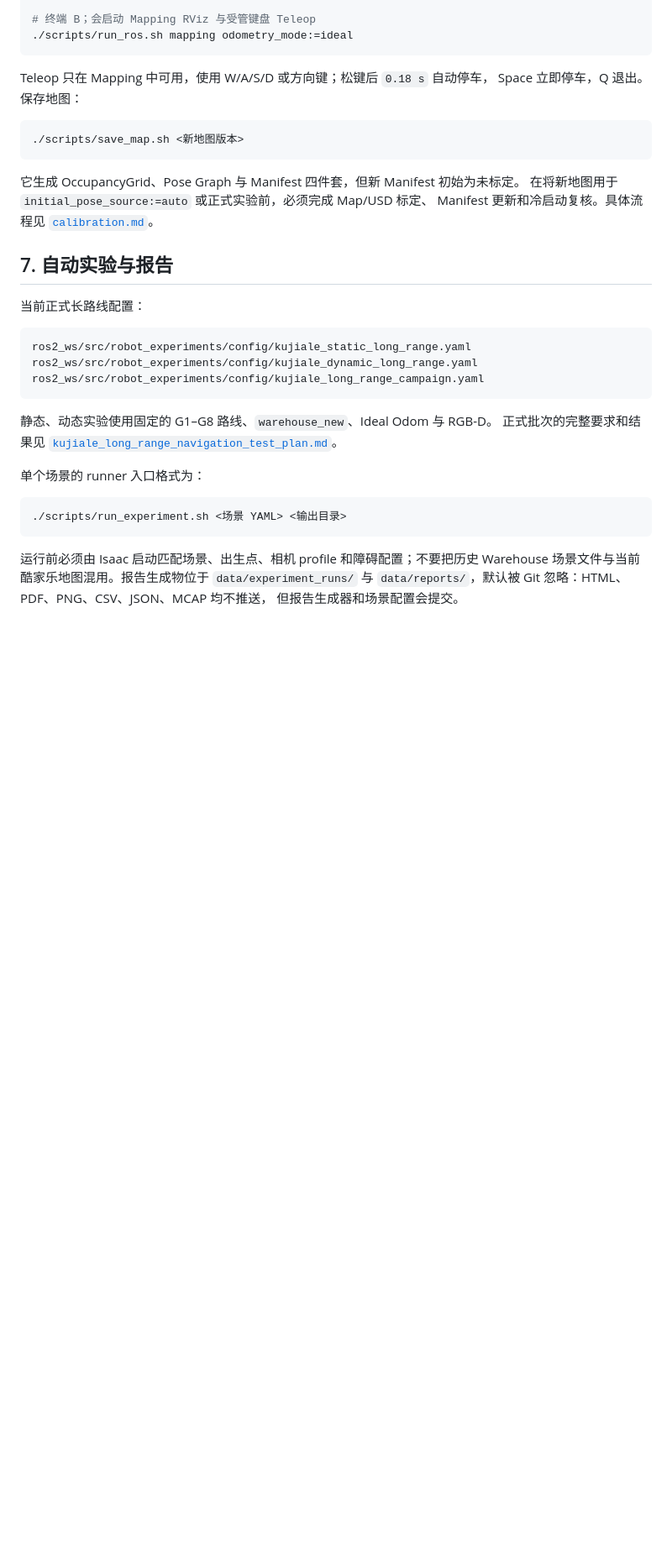
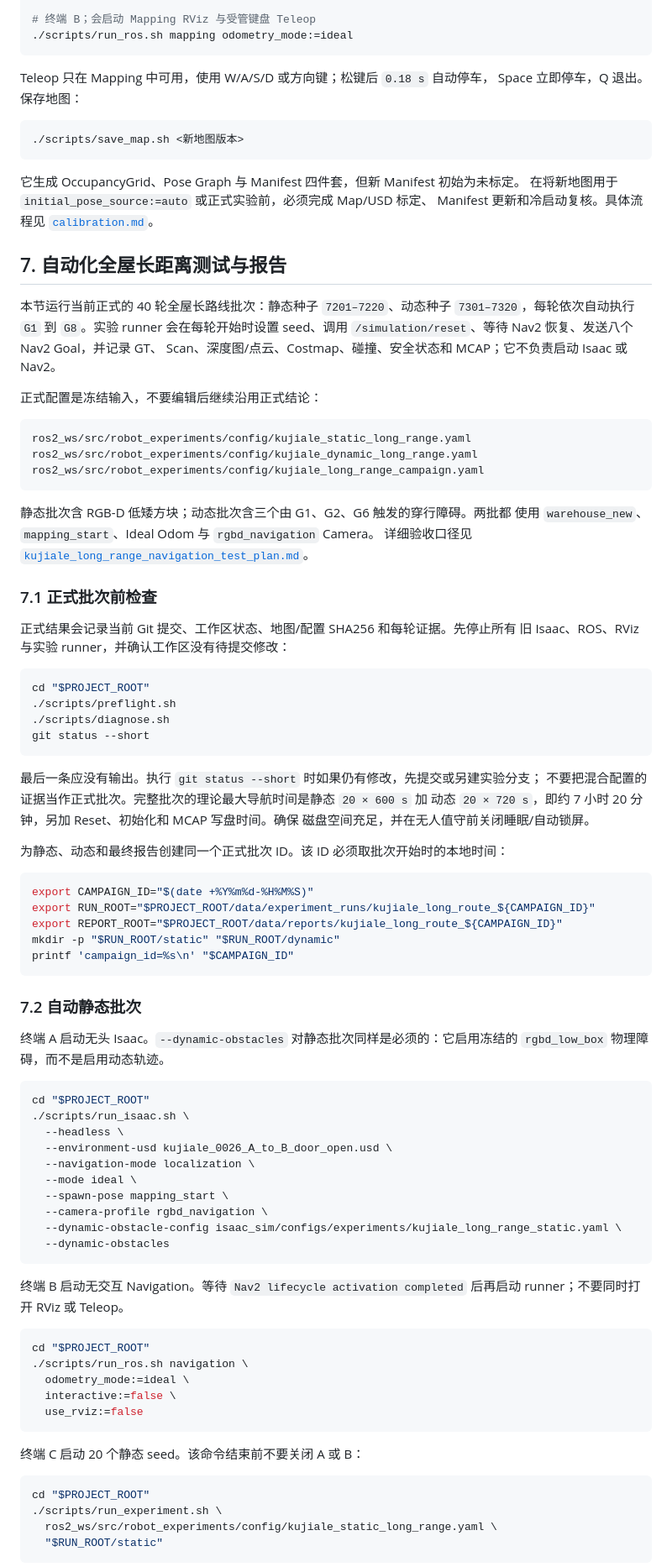
Before and after one commit to AoiOTA/Isaac_Sim_ROS2_Nav, a Markdown page: docs/user_manual.md, the part around one of its changes. Shown at 84% size. Rendered like a GitHub page; blank space fills up the shorter version.

Commit message:
docs: document automated long-range campaigns

````diff
--- a/docs/user_manual.md
+++ b/docs/user_manual.md
@@ -255,9 +255,14 @@ Space 立即停车，Q 退出。保存地图：
 在将新地图用于 `initial_pose_source:=auto` 或正式实验前，必须完成 Map/USD 标定、
 Manifest 更新和冷启动复核。具体流程见 [`calibration.md`](calibration.md)。
 
-## 7. 自动实验与报告
+## 7. 自动化全屋长距离测试与报告
 
-当前正式长路线配置：
+本节运行当前正式的 40 轮全屋长路线批次：静态种子 `7201–7220`、动态种子
+`7301–7320`，每轮依次自动执行 `G1` 到 `G8`。实验 runner 会在每轮开始时设置
+seed、调用 `/simulation/reset`、等待 Nav2 恢复、发送八个 Nav2 Goal，并记录 GT、
+Scan、深度图/点云、Costmap、碰撞、安全状态和 MCAP；它不负责启动 Isaac 或 Nav2。
+
+正式配置是冻结输入，不要编辑后继续沿用正式结论：
 
 ```text
 ros2_ws/src/robot_experiments/config/kujiale_static_long_range.yaml
@@ -265,17 +270,73 @@ ros2_ws/src/robot_experiments/config/kujiale_dynamic_long_range.yaml
 ros2_ws/src/robot_experiments/config/kujiale_long_range_campaign.yaml
 ```
 
-静态、动态实验使用固定的 G1–G8 路线、`warehouse_new`、Ideal Odom 与 RGB-D。
-正式批次的完整要求和结果见
+静态批次含 RGB-D 低矮方块；动态批次含三个由 G1、G2、G6 触发的穿行障碍。两批都
+使用 `warehouse_new`、`mapping_start`、Ideal Odom 与 `rgbd_navigation` Camera。
+详细验收口径见
 [`kujiale_long_range_navigation_test_plan.md`](kujiale_long_range_navigation_test_plan.md)。
 
-单个场景的 runner 入口格式为：
+### 7.1 正式批次前检查
+
+正式结果会记录当前 Git 提交、工作区状态、地图/配置 SHA256 和每轮证据。先停止所有
+旧 Isaac、ROS、RViz 与实验 runner，并确认工作区没有待提交修改：
 
 ```bash
-./scripts/run_experiment.sh <场景 YAML> <输出目录>
+cd "$PROJECT_ROOT"
+./scripts/preflight.sh
+./scripts/diagnose.sh
+git status --short
 ```
 
-运行前必须由 Isaac 启动匹配场景、出生点、相机 profile 和障碍配置；不要把历史
-Warehouse 场景文件与当前酷家乐地图混用。报告生成物位于 `data/experiment_runs/` 与
-`data/reports/`，默认被 Git 忽略：HTML、PDF、PNG、CSV、JSON、MCAP 均不推送，
-但报告生成器和场景配置会提交。
+最后一条应没有输出。执行 `git status --short` 时如果仍有修改，先提交或另建实验分支；
+不要把混合配置的证据当作正式批次。完整批次的理论最大导航时间是静态 `20 × 600 s` 加
+动态 `20 × 720 s`，即约 7 小时 20 分钟，另加 Reset、初始化和 MCAP 写盘时间。确保
+磁盘空间充足，并在无人值守前关闭睡眠/自动锁屏。
+
+为静态、动态和最终报告创建同一个正式批次 ID。该 ID 必须取批次开始时的本地时间：
+
+```bash
+export CAMPAIGN_ID="$(date +%Y%m%d-%H%M%S)"
+export RUN_ROOT="$PROJECT_ROOT/data/experiment_runs/kujiale_long_route_${CAMPAIGN_ID}"
+export REPORT_ROOT="$PROJECT_ROOT/data/reports/kujiale_long_route_${CAMPAIGN_ID}"
+mkdir -p "$RUN_ROOT/static" "$RUN_ROOT/dynamic"
+printf 'campaign_id=%s\n' "$CAMPAIGN_ID"
+```
+
+### 7.2 自动静态批次
+
+终端 A 启动无头 Isaac。`--dynamic-obstacles` 对静态批次同样是必须的：它启用冻结的
+`rgbd_low_box` 物理障碍，而不是启用动态轨迹。
+
+```bash
+cd "$PROJECT_ROOT"
+./scripts/run_isaac.sh \
+  --headless \
+  --environment-usd kujiale_0026_A_to_B_door_open.usd \
+  --navigation-mode localization \
+  --mode ideal \
+  --spawn-pose mapping_start \
+  --camera-profile rgbd_navigation \
+  --dynamic-obstacle-config isaac_sim/configs/experiments/kujiale_long_range_static.yaml \
+  --dynamic-obstacles
+```
+
+终端 B 启动无交互 Navigation。等待 `Nav2 lifecycle activation completed` 后再启动
+runner；不要同时打开 RViz 或 Teleop。
+
+```bash
+cd "$PROJECT_ROOT"
+./scripts/run_ros.sh navigation \
+  odometry_mode:=ideal \
+  interactive:=false \
+  use_rviz:=false
+```
+
+终端 C 启动 20 个静态 seed。该命令结束前不要关闭 A 或 B：
+
+```bash
+cd "$PROJECT_ROOT"
+./scripts/run_experiment.sh \
+  ros2_ws/src/robot_experiments/config/kujiale_static_long_range.yaml \
+  "$RUN_ROOT/static"
+```
+
````
Also changed, not shown: other parts of docs/user_manual.md (+88 -0 lines), README.md (+3 -0 lines).
